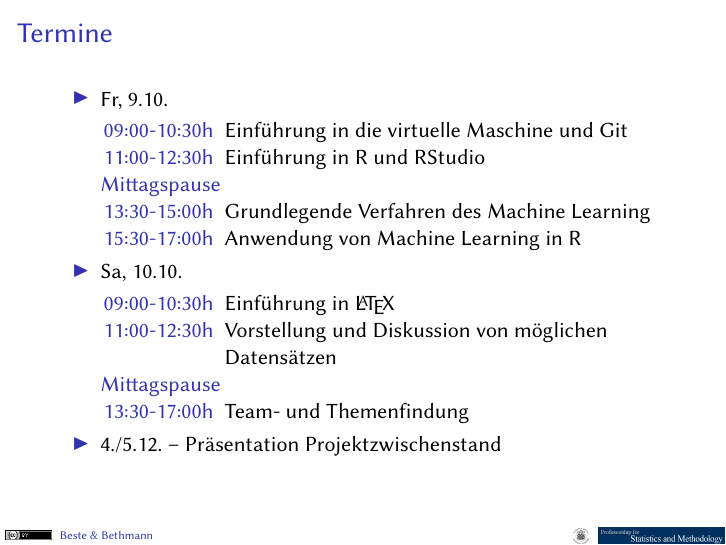
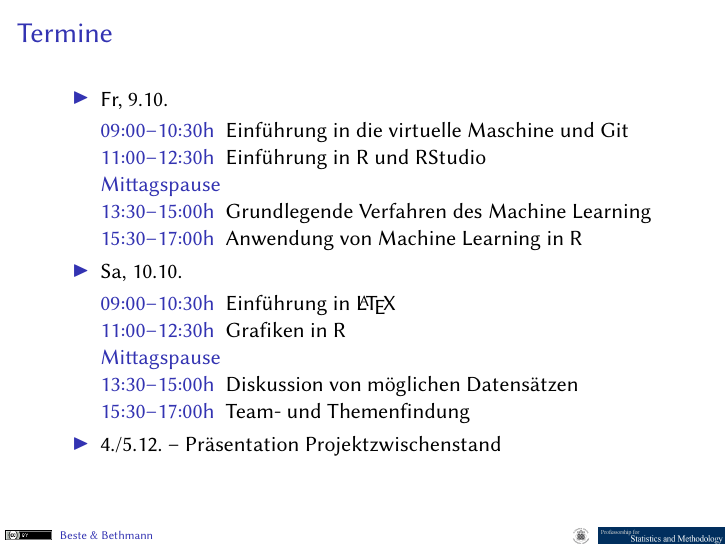
Before and after one commit to umasds/umasds-hws15, LaTeX slides (slides/ablauf/ablauf_slides.tex): page 2 of 3. Compiled offline with pdfLaTeX.

Commit message:
Changed blocks on Saturday

```diff
--- a/slides/ablauf/ablauf_slides.tex
+++ b/slides/ablauf/ablauf_slides.tex
@@ -84,18 +84,19 @@
   \begin{itemize}
   \item Fr, 9.10.
     \begin{description}
-    \item[09:00-10:30h] Einführung in die virtuelle Maschine und Git
-    \item[11:00-12:30h] Einführung in R und RStudio
+    \item[09:00--10:30h] Einführung in die virtuelle Maschine und Git
+    \item[11:00--12:30h] Einführung in R und RStudio
     \item[Mittagspause]
-    \item[13:30-15:00h] Grundlegende Verfahren des Machine Learning
-    \item[15:30-17:00h] Anwendung von Machine Learning in R
+    \item[13:30--15:00h] Grundlegende Verfahren des Machine Learning
+    \item[15:30--17:00h] Anwendung von Machine Learning in R
     \end{description}
   \item Sa, 10.10.
     \begin{description}
-    \item[09:00-10:30h] Einführung in \LaTeX
-    \item[11:00-12:30h] Vorstellung und Diskussion von möglichen Datensätzen
+    \item[09:00--10:30h] Einführung in \LaTeX
+    \item[11:00--12:30h] Grafiken in R
     \item[Mittagspause]
-    \item[13:30-17:00h] Team- und Themenfindung
+    \item[13:30--15:00h] Diskussion von möglichen Datensätzen
+    \item[15:30--17:00h] Team- und Themenfindung
     \end{description}
   \item 4./5.12. -- Präsentation Projektzwischenstand
   \end{itemize}
```
